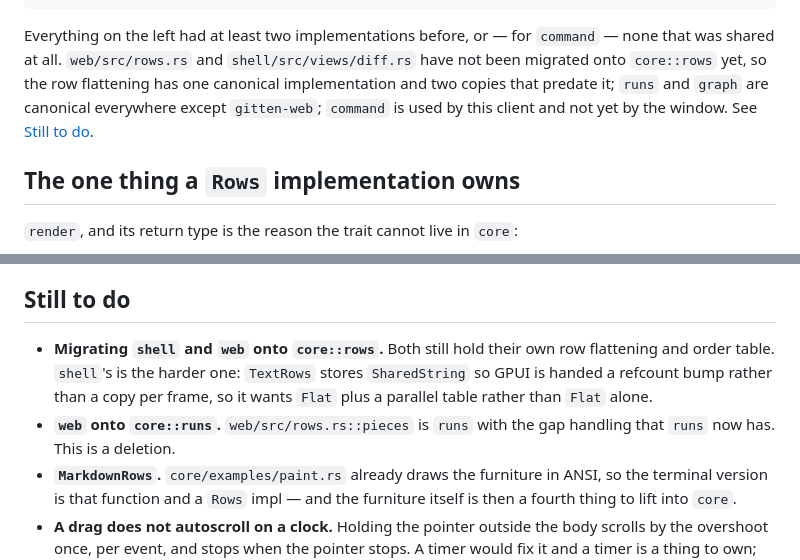
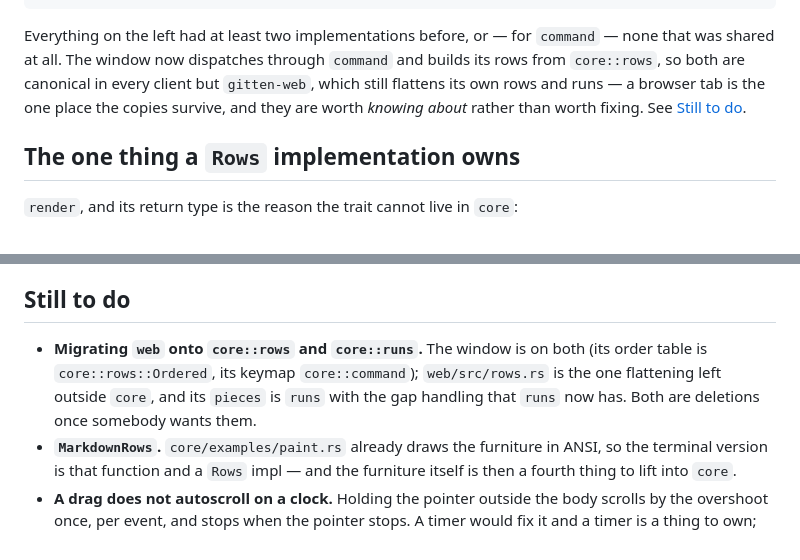
Before and after one commit to chrischriscris/gitten, a Markdown page: docs/terminal.md, 2 parts joined by grey strips. Rendered like a GitHub page.

Commit message:
Terminal doc: the window dispatches and flattens through core now

````diff
--- a/docs/terminal.md
+++ b/docs/terminal.md
@@ -38,11 +38,11 @@ version.
 ```
 
 Everything on the left had at least two implementations before, or — for
-`command` — none that was shared at all. `web/src/rows.rs` and
-`shell/src/views/diff.rs` have not been migrated onto `core::rows` yet, so the row
-flattening has one canonical implementation and two copies that predate it;
-`runs` and `graph` are canonical everywhere except `gitten-web`; `command` is used
-by this client and not yet by the window. See [Still to do](#still-to-do).
+`command` — none that was shared at all. The window now dispatches through
+`command` and builds its rows from `core::rows`, so both are canonical in every
+client but `gitten-web`, which still flattens its own rows and runs — a browser
+tab is the one place the copies survive, and they are worth *knowing about*
+rather than worth fixing. See [Still to do](#still-to-do).
 
 ## The one thing a `Rows` implementation owns
 
@@ -339,12 +339,11 @@ to. A terminal does the same.
 
 ## Still to do
 
-- **Migrating `shell` and `web` onto `core::rows`.** Both still hold their own
-  row flattening and order table. `shell`'s is the harder one: `TextRows` stores
-  `SharedString` so GPUI is handed a refcount bump rather than a copy per frame,
-  so it wants `Flat` plus a parallel table rather than `Flat` alone.
-- **`web` onto `core::runs`.** `web/src/rows.rs::pieces` is `runs` with the gap
-  handling that `runs` now has. This is a deletion.
+- **Migrating `web` onto `core::rows` and `core::runs`.** The window is on both
+  (its order table is `core::rows::Ordered`, its keymap `core::command`);
+  `web/src/rows.rs` is the one flattening left outside `core`, and its `pieces`
+  is `runs` with the gap handling that `runs` now has. Both are deletions once
+  somebody wants them.
 - **`MarkdownRows`.** `core/examples/paint.rs` already draws the furniture in
   ANSI, so the terminal version is that function and a `Rows` impl — and the
   furniture itself is then a fourth thing to lift into `core`.
````
